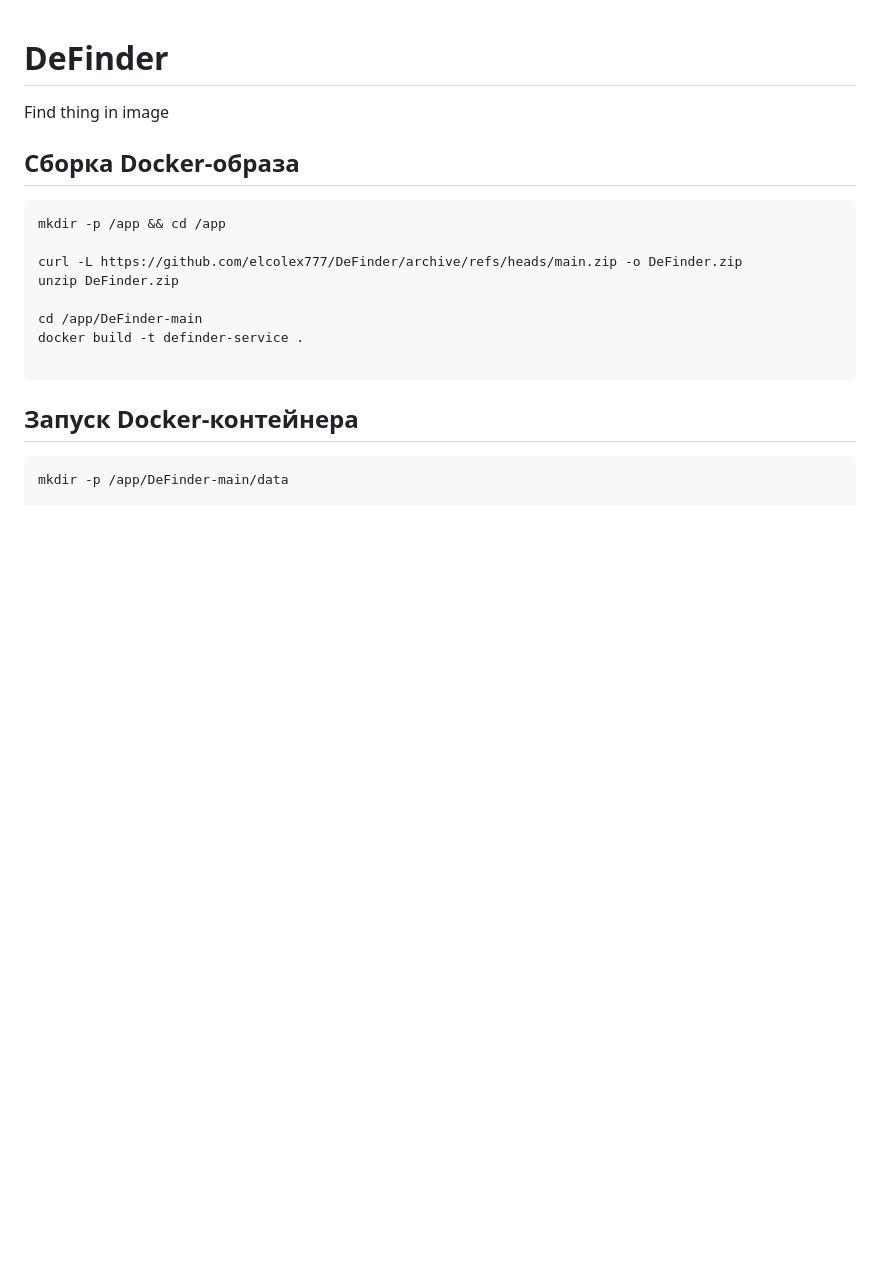
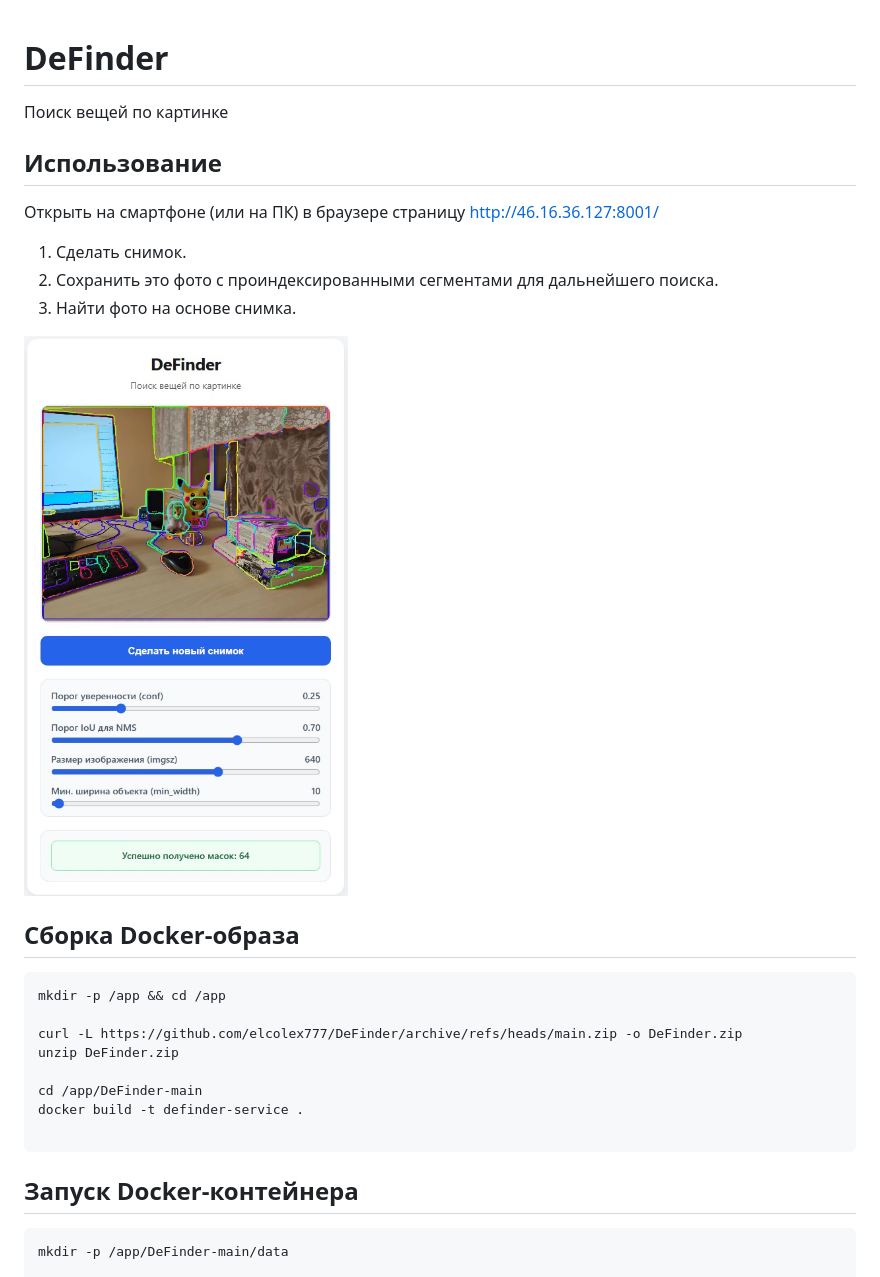
Before and after one commit to elcolex777/DeFinder, a Markdown page: README.md, the part around one of its changes. Drawn GitHub-style; pictures changed too: example.jpg (added); blank space fills up the shorter version.

````diff
--- a/README.md
+++ b/README.md
@@ -1,5 +1,15 @@
 # DeFinder
-Find thing in image
+Поиск вещей по картинке
+
+## Использование
+
+Открыть на смартфоне (или на ПК) в браузере страницу http://46.16.36.127:8001/
+
+1. Сделать снимок.
+2. Сохранить это фото с проиндексированными сегментами для дальнейшего поиска.
+3. Найти фото на основе снимка.
+
+![example](https://raw.githubusercontent.com/elcolex777/DeFinder/refs/heads/main/example.jpg)
 
 ## Сборка Docker-образа
 ```
````
Also changed, not shown: other parts of README.md (+37 -0 lines), 5 other files.
